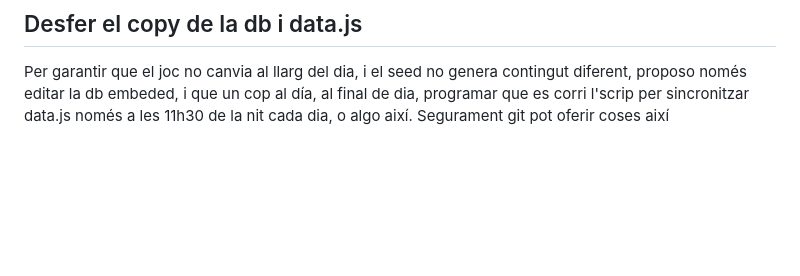
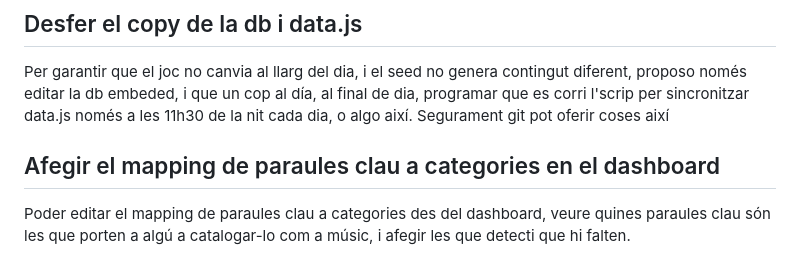
Before and after one commit to bernatbas/el_cronograma, a Markdown page: BACKLOG.md, the part around the change. Rendered like a GitHub page; blank space fills up the shorter version.

Commit message:
Backlog: afegeix «Afegir el mapping de paraules clau a categories en el dashboard»

```diff
--- a/BACKLOG.md
+++ b/BACKLOG.md
@@ -52,3 +52,6 @@ Ara la DB viu embedded a index.html i es copia a data.js. Objectiu: invertir-ho.
 
 ## Desfer el copy de la db i data.js
 Per garantir que el joc no canvia al llarg del dia, i el seed no genera contingut diferent, proposo només editar la db embeded, i que un cop al día, al final de dia, programar que es corri l'scrip per sincronitzar data.js només a les 11h30 de la nit cada dia, o algo així. Segurament git pot oferir coses així
+
+## Afegir el mapping de paraules clau a categories en el dashboard
+Poder editar el mapping de paraules clau a categories des del dashboard, veure quines paraules clau són les que porten a algú a catalogar-lo com a músic, i afegir les que detecti que hi falten.
```
